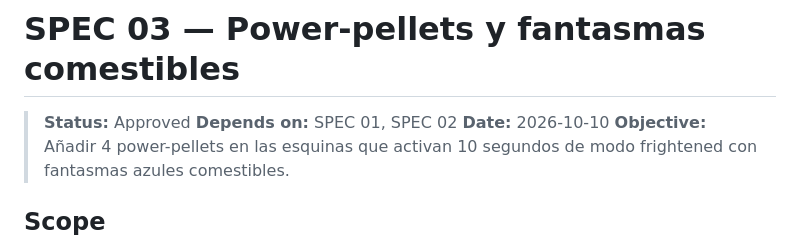
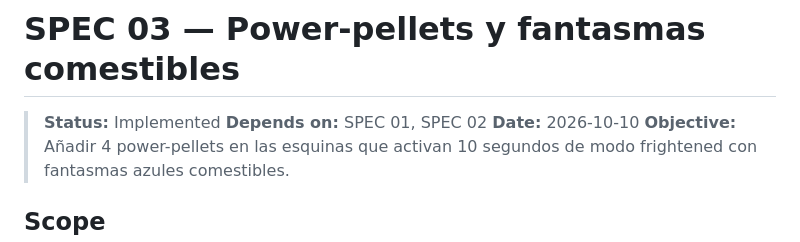
Before and after one commit to AJG-Zgz/opencode-pacman, a Markdown page: specs/03-power-pellets.md, the part around the change. GitHub-like rendering.

Commit message:
Actualizar estado de la especificación 03 a 'Implementado'

```diff
--- a/specs/03-power-pellets.md
+++ b/specs/03-power-pellets.md
@@ -1,6 +1,6 @@
 # SPEC 03 — Power-pellets y fantasmas comestibles
 
-> **Status:** Approved
+> **Status:** Implemented
 > **Depends on:** SPEC 01, SPEC 02
 > **Date:** 2026-10-10
 > **Objective:** Añadir 4 power-pellets en las esquinas que activan 10 segundos de modo frightened con fantasmas azules comestibles.
```
